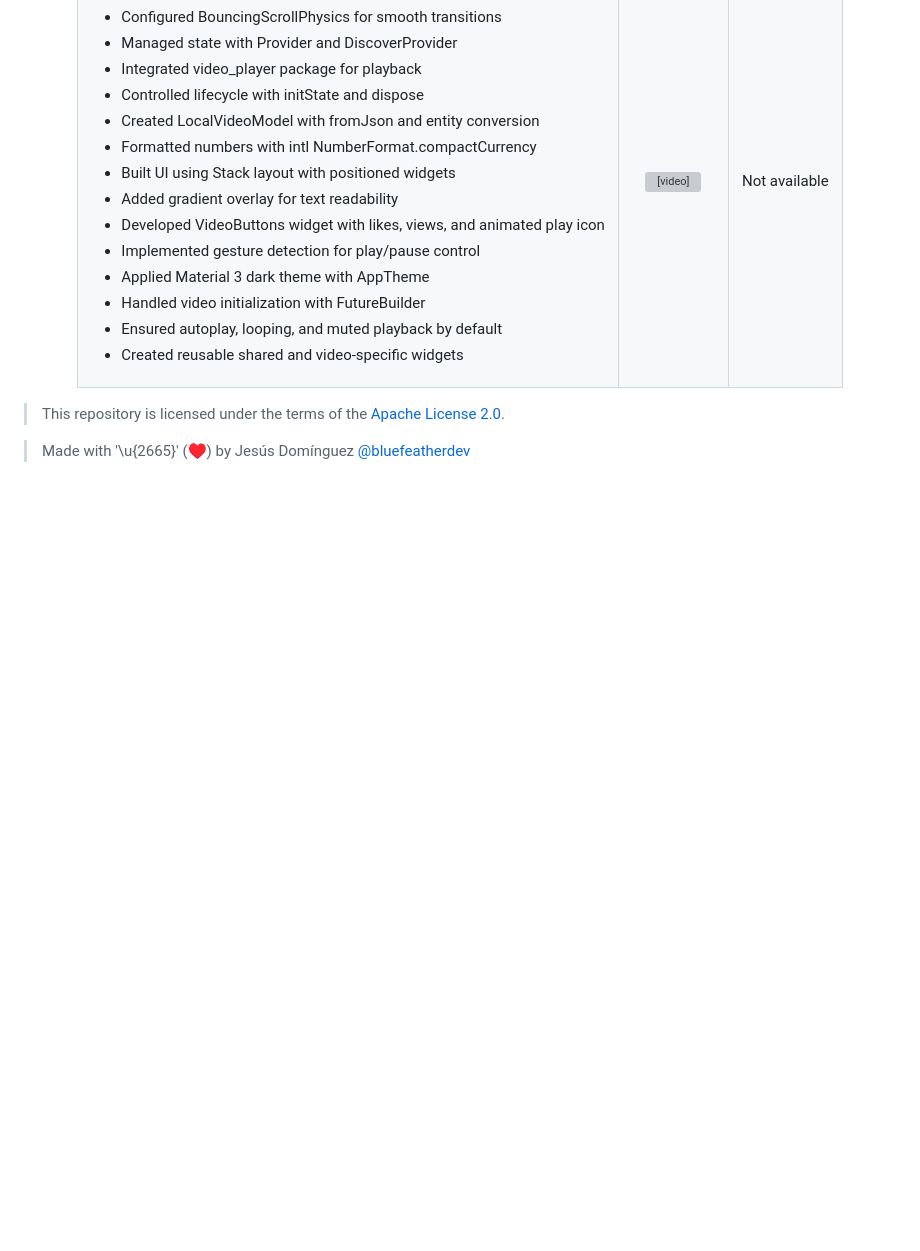
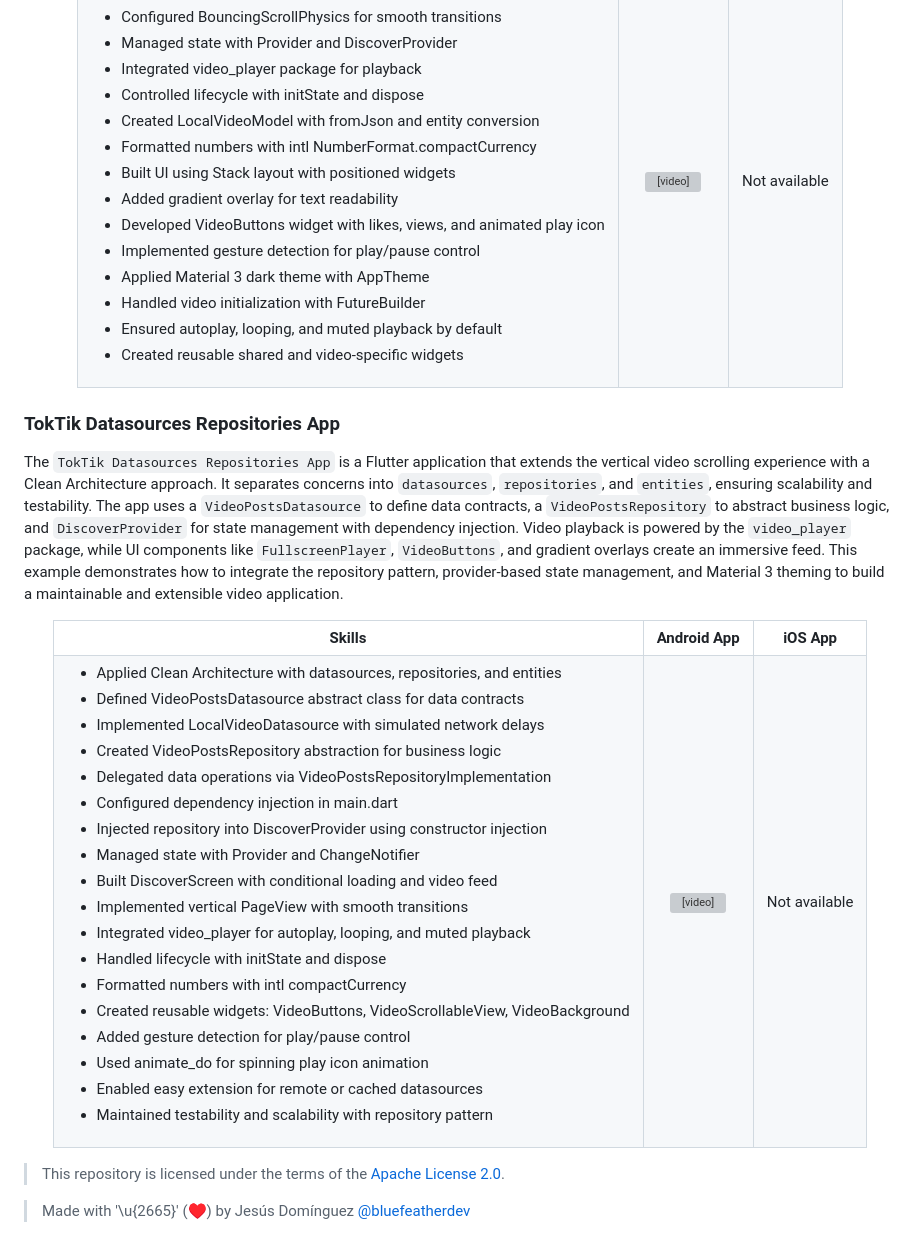
Before and after one commit to bluefeatherdev/curso-flutter-cero-a-experto, a Markdown page: README.md, the part around the change. Drawn GitHub-style; blank space fills up the shorter version; grey boxes are pictures that could not be loaded.

```diff
--- a/README.md
+++ b/README.md
@@ -208,11 +208,50 @@ The `TokTik App` is a Flutter application that replicates a vertical video scrol
 </div>
 
 
+### TokTik Datasources Repositories App
 
+The `TokTik Datasources Repositories App` is a Flutter application that extends the vertical video scrolling experience with a Clean Architecture approach. It separates concerns into `datasources`, `repositories`, and `entities`, ensuring scalability and testability. The app uses a `VideoPostsDatasource` to define data contracts, a `VideoPostsRepository` to abstract business logic, and `DiscoverProvider` for state management with dependency injection. Video playback is powered by the `video_player` package, while UI components like `FullscreenPlayer`, `VideoButtons`, and gradient overlays create an immersive feed. This example demonstrates how to integrate the repository pattern, provider-based state management, and Material 3 theming to build a maintainable and extensible video application.
 
-
-
-
+<div align="center">
+  <table border="0">
+    <tr>
+      <th>Skills</th>
+      <th>Android App</th>
+      <th>iOS App</th>
+    </tr>
+    <tr>
+      <td>
+        <ul>
+          <li>Applied Clean Architecture with datasources, repositories, and entities</li>
+          <li>Defined VideoPostsDatasource abstract class for data contracts</li>
+          <li>Implemented LocalVideoDatasource with simulated network delays</li>
+          <li>Created VideoPostsRepository abstraction for business logic</li>
+          <li>Delegated data operations via VideoPostsRepositoryImplementation</li>
+          <li>Configured dependency injection in main.dart</li>
+          <li>Injected repository into DiscoverProvider using constructor injection</li>
+          <li>Managed state with Provider and ChangeNotifier</li>
+          <li>Built DiscoverScreen with conditional loading and video feed</li>
+          <li>Implemented vertical PageView with smooth transitions</li>
+          <li>Integrated video_player for autoplay, looping, and muted playback</li>
+          <li>Handled lifecycle with initState and dispose</li>
+          <li>Formatted numbers with intl compactCurrency</li>
+          <li>Created reusable widgets: VideoButtons, VideoScrollableView, VideoBackground</li>
+          <li>Added gesture detection for play/pause control</li>
+          <li>Used animate_do for spinning play icon animation</li>
+          <li>Enabled easy extension for remote or cached datasources</li>
+          <li>Maintained testability and scalability with repository pattern</li>
+        </ul>
+      </td>
+      <td align="center">
+        <video src="https://github.com/user-attachments/assets/5d1d4f2a-ea08-4870-8e3a-0a4bd6f8661a" width="250" alt="android_toktik_datasources_repositories_app"/>
+      </td>
+      <td align="center">
+        <!-- <img src="URL_IMAGEN_IOS" width="250" alt="ios_alt_here" /> -->
+        Not available
+      </td>
+    </tr>
+  </table>
+</div>
 
 > This repository is licensed under the terms of the [Apache License 2.0](LICENSE).
 
```
